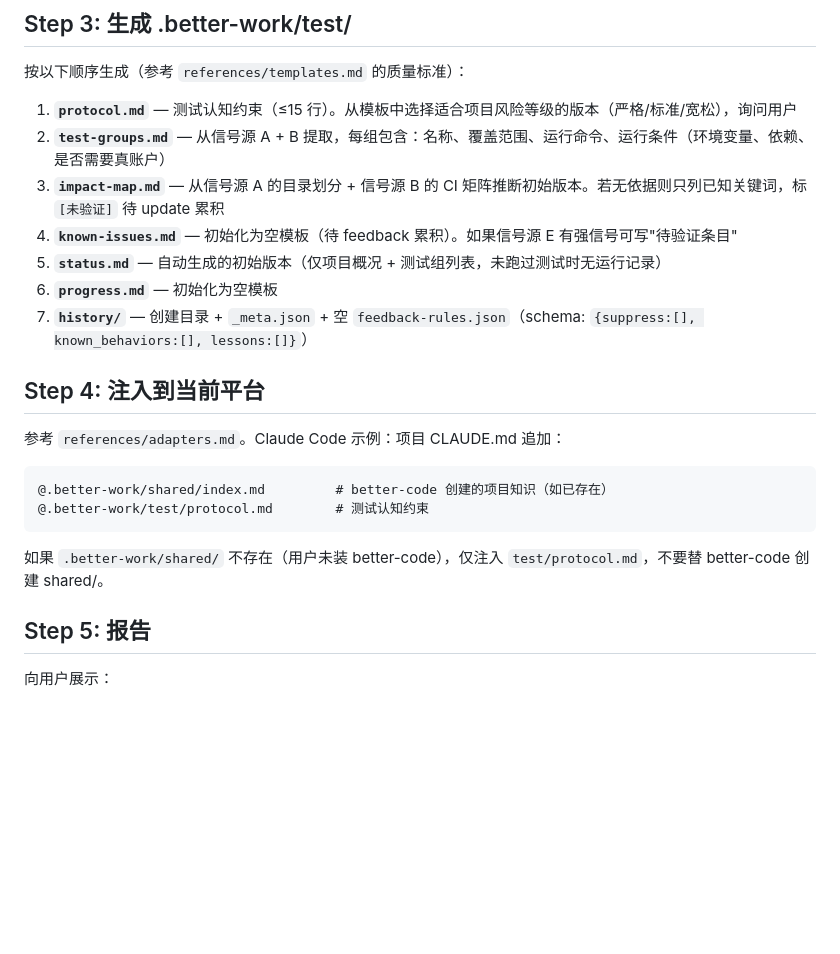
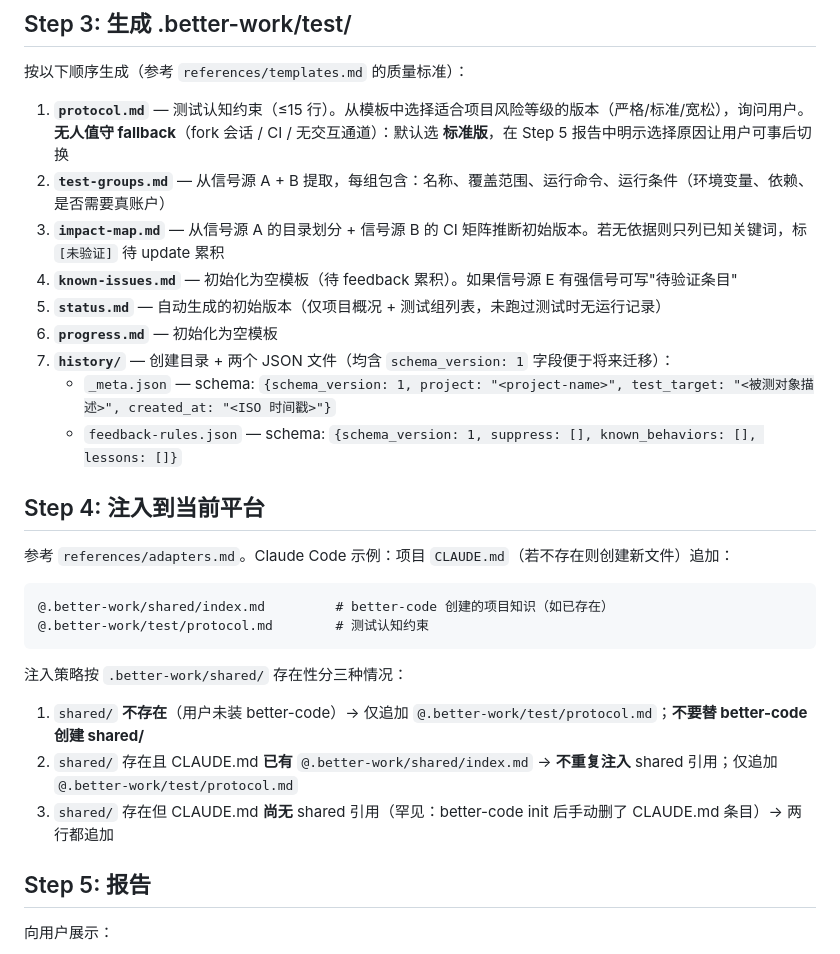
Before and after one commit to d-wwei/better-test, a Markdown page: references/init-workflow.md, the part around the change. Drawn GitHub-style; blank space fills up the shorter version.

Commit message:
Fix init-workflow bugs exposed by Phase D dry-run
- Step 3.1 risk-level prompt: add unattended fallback (default standard)
- Step 3.7 history/ JSON: expand both _meta.json and feedback-rules.json schemas with schema_version field
- Step 4 injection: specify three cases based on shared/ existence and CLAUDE.md prior state (avoid duplicate injection)

Findings from Fork 7 (Phase D, commit b9931d8 in ~/.better-work/futu-rust-opend-tester/).

Co-Authored-By: Claude Opus 4.7 (1M context) <noreply@anthropic.com>

````diff
--- a/references/init-workflow.md
+++ b/references/init-workflow.md
@@ -63,24 +63,30 @@
 
 按以下顺序生成（参考 `references/templates.md` 的质量标准）：
 
-1. **`protocol.md`** — 测试认知约束（≤15 行）。从模板中选择适合项目风险等级的版本（严格/标准/宽松），询问用户
+1. **`protocol.md`** — 测试认知约束（≤15 行）。从模板中选择适合项目风险等级的版本（严格/标准/宽松），询问用户。**无人值守 fallback**（fork 会话 / CI / 无交互通道）：默认选 **标准版**，在 Step 5 报告中明示选择原因让用户可事后切换
 2. **`test-groups.md`** — 从信号源 A + B 提取，每组包含：名称、覆盖范围、运行命令、运行条件（环境变量、依赖、是否需要真账户）
 3. **`impact-map.md`** — 从信号源 A 的目录划分 + 信号源 B 的 CI 矩阵推断初始版本。若无依据则只列已知关键词，标 `[未验证]` 待 update 累积
 4. **`known-issues.md`** — 初始化为空模板（待 feedback 累积）。如果信号源 E 有强信号可写"待验证条目"
 5. **`status.md`** — 自动生成的初始版本（仅项目概况 + 测试组列表，未跑过测试时无运行记录）
 6. **`progress.md`** — 初始化为空模板
-7. **`history/`** — 创建目录 + `_meta.json` + 空 `feedback-rules.json`（schema: `{suppress:[], known_behaviors:[], lessons:[]}`）
+7. **`history/`** — 创建目录 + 两个 JSON 文件（均含 `schema_version: 1` 字段便于将来迁移）：
+   - `_meta.json` — schema: `{schema_version: 1, project: "<project-name>", test_target: "<被测对象描述>", created_at: "<ISO 时间戳>"}`
+   - `feedback-rules.json` — schema: `{schema_version: 1, suppress: [], known_behaviors: [], lessons: []}`
 
 ## Step 4: 注入到当前平台
 
-参考 `references/adapters.md`。Claude Code 示例：项目 CLAUDE.md 追加：
+参考 `references/adapters.md`。Claude Code 示例：项目 `CLAUDE.md`（若不存在则创建新文件）追加：
 
 ```
 @.better-work/shared/index.md         # better-code 创建的项目知识（如已存在）
 @.better-work/test/protocol.md        # 测试认知约束
 ```
 
-如果 `.better-work/shared/` 不存在（用户未装 better-code），仅注入 `test/protocol.md`，不要替 better-code 创建 shared/。
+注入策略按 `.better-work/shared/` 存在性分三种情况：
+
+1. `shared/` **不存在**（用户未装 better-code）→ 仅追加 `@.better-work/test/protocol.md`；**不要替 better-code 创建 shared/**
+2. `shared/` 存在且 CLAUDE.md **已有** `@.better-work/shared/index.md` → **不重复注入** shared 引用；仅追加 `@.better-work/test/protocol.md`
+3. `shared/` 存在但 CLAUDE.md **尚无** shared 引用（罕见：better-code init 后手动删了 CLAUDE.md 条目）→ 两行都追加
 
 ## Step 5: 报告
 
````
